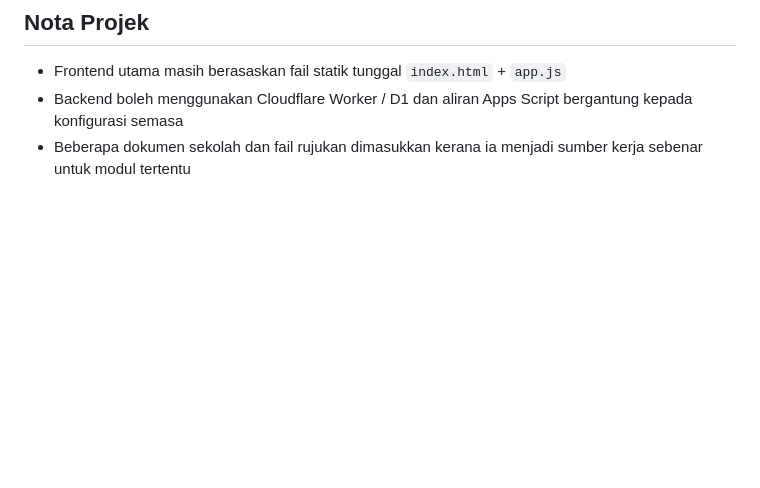
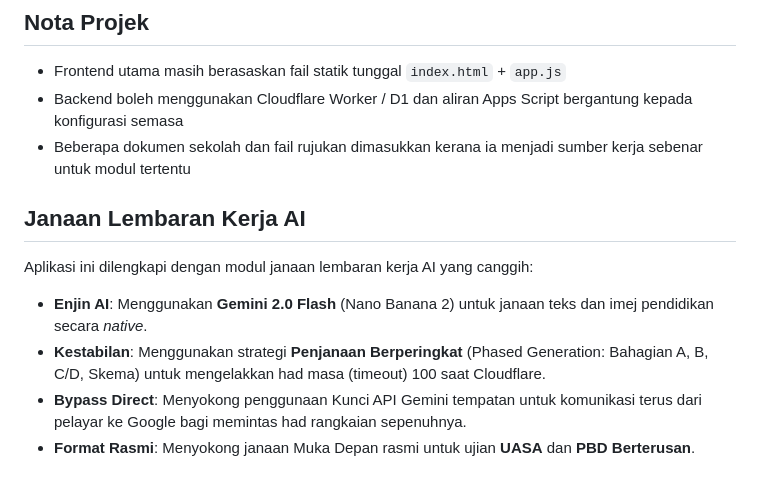
Before and after one commit to g-95272556-collab/smarthub, a Markdown page: README.md, the part around one of its changes. Drawn GitHub-style; blank space fills up the shorter version.

Commit message:
Docs: Update README with Netlify status badge and AI worksheet features

```diff
--- a/README.md
+++ b/README.md
@@ -146,3 +146,12 @@ Repo ini menggunakan lesen konservatif `All Rights Reserved` setakat ini supaya
 - Frontend utama masih berasaskan fail statik tunggal `index.html` + `app.js`
 - Backend boleh menggunakan Cloudflare Worker / D1 dan aliran Apps Script bergantung kepada konfigurasi semasa
 - Beberapa dokumen sekolah dan fail rujukan dimasukkan kerana ia menjadi sumber kerja sebenar untuk modul tertentu
+
+## Janaan Lembaran Kerja AI
+
+Aplikasi ini dilengkapi dengan modul janaan lembaran kerja AI yang canggih:
+
+- **Enjin AI**: Menggunakan **Gemini 2.0 Flash** (Nano Banana 2) untuk janaan teks dan imej pendidikan secara *native*.
+- **Kestabilan**: Menggunakan strategi **Penjanaan Berperingkat** (Phased Generation: Bahagian A, B, C/D, Skema) untuk mengelakkan had masa (timeout) 100 saat Cloudflare.
+- **Bypass Direct**: Menyokong penggunaan Kunci API Gemini tempatan untuk komunikasi terus dari pelayar ke Google bagi memintas had rangkaian sepenuhnya.
+- **Format Rasmi**: Menyokong janaan Muka Depan rasmi untuk ujian **UASA** dan **PBD Berterusan**.
```
Also changed, not shown: other parts of README.md (+1 -1 lines).
